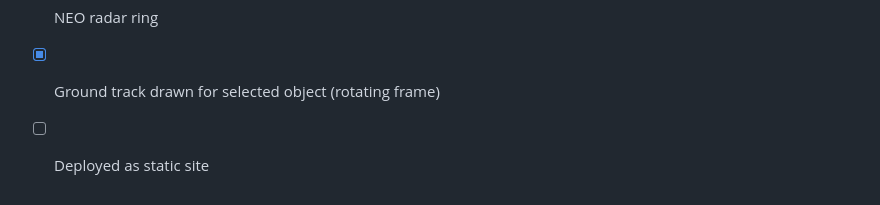
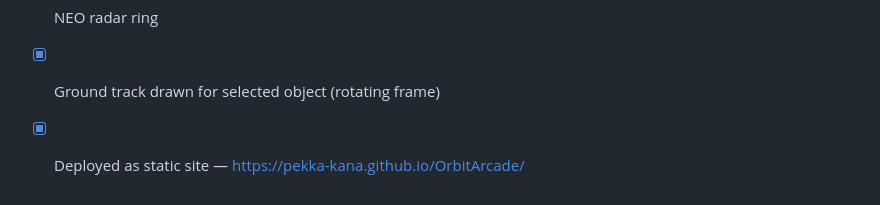
Before and after one commit to Pekka-Kana/OrbitArcade, a Markdown page: orbital-arcade-implementation-plan.md, the part around the change. Drawn GitHub-style.

Commit message:
Tick final milestone: deployed to GitHub Pages
Co-Authored-By: Claude Fable 5 <noreply@anthropic.com>

```diff
--- a/orbital-arcade-implementation-plan.md
+++ b/orbital-arcade-implementation-plan.md
@@ -204,4 +204,4 @@ color.rgb *= scan;
 - [x] Typewriter + sound effects
 - [x] NEO radar ring
 - [x] Ground track drawn for selected object (rotating frame)
-- [ ] Deployed as static site
+- [x] Deployed as static site — https://pekka-kana.github.io/OrbitArcade/
```
